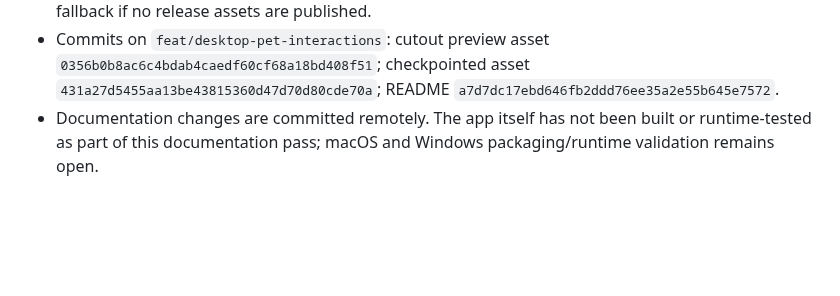
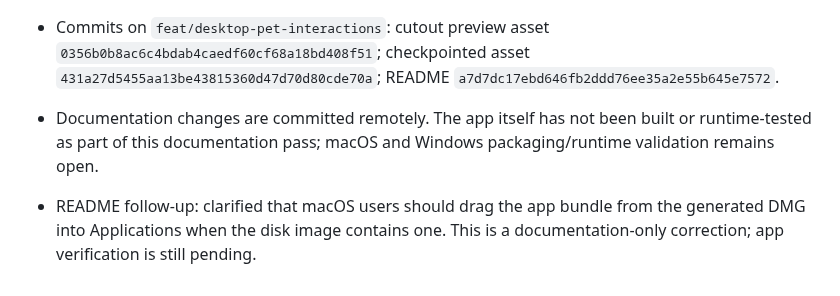
Before and after one commit to sarkarshivaditya-lab/Desktoppet, a Markdown page: checkpoint.md, the part around the change. Rendered like a GitHub page; blank space fills up the shorter version.

Commit message:
docs: checkpoint macOS install clarification

```diff
--- a/checkpoint.md
+++ b/checkpoint.md
@@ -155,3 +155,6 @@ Not run by the editing agent: `npm run build`, `npm run tauri -- dev`, Rust buil
 - Linked the repository Releases page for installers while making clear that source builds are the fallback if no release assets are published.
 - Commits on `feat/desktop-pet-interactions`: cutout preview asset `0356b0b8ac6c4bdab4caedf60cf68a18bd408f51`; checkpointed asset `431a27d5455aa13be43815360d47d70d80cde70a`; README `a7d7dc17ebd646fb2ddd76ee35a2e55b645e7572`.
 - Documentation changes are committed remotely. The app itself has not been built or runtime-tested as part of this documentation pass; macOS and Windows packaging/runtime validation remains open.
+
+
+- README follow-up: clarified that macOS users should drag the app bundle from the generated DMG into Applications when the disk image contains one. This is a documentation-only correction; app verification is still pending.
```
